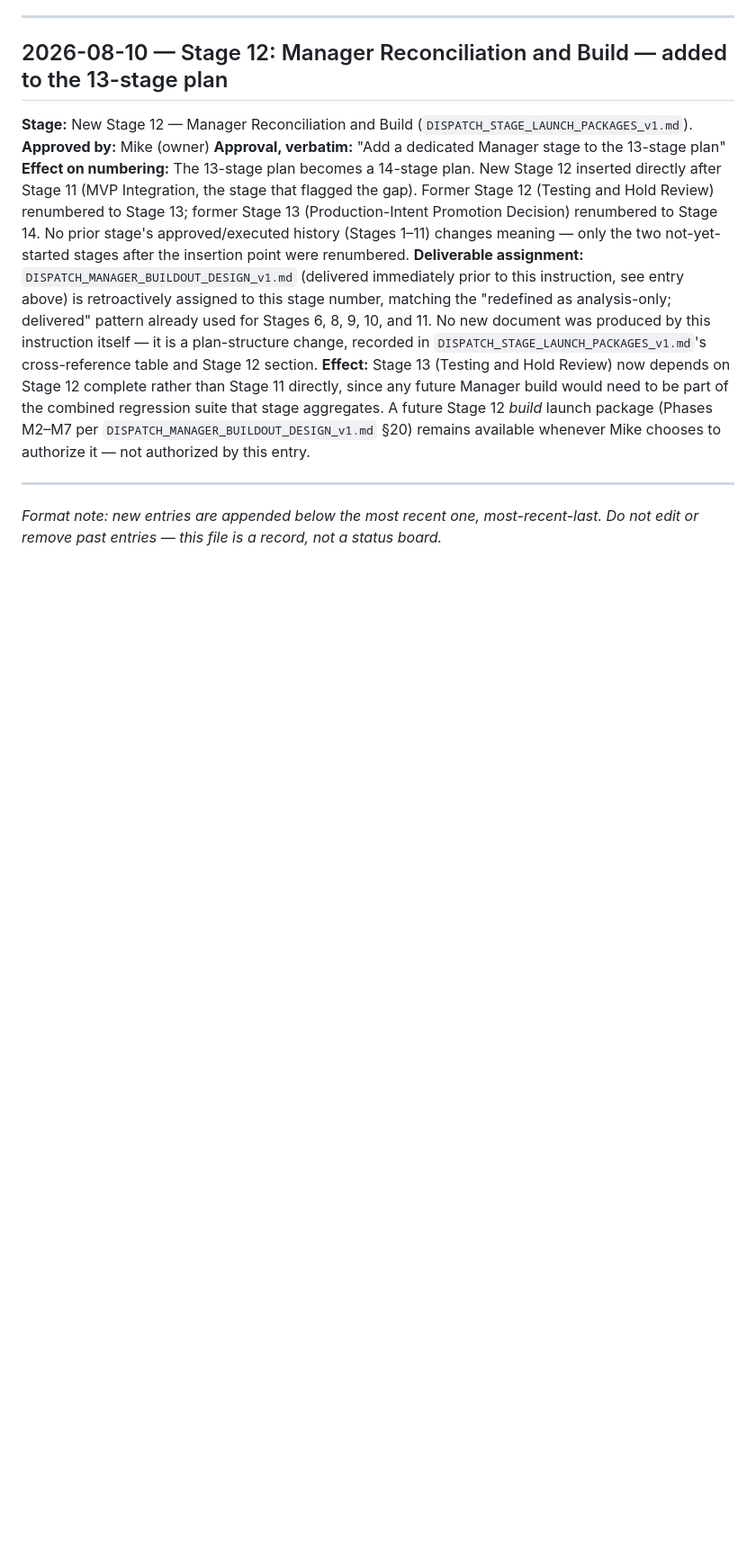
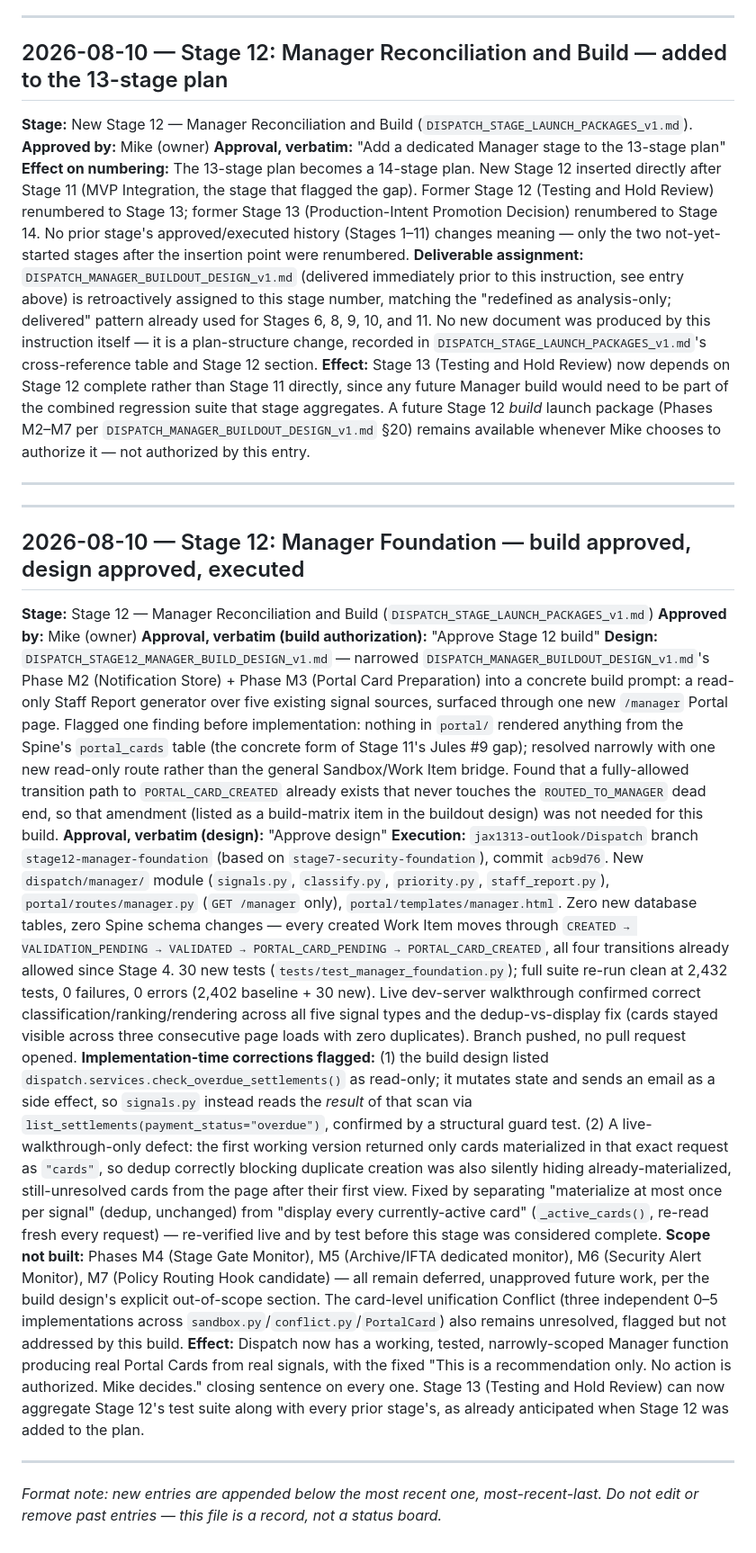
Before and after one commit to jax1313-outlook/Jules, a Markdown page: DISPATCH_BLUEPRINT_DECISION_LOG.md, the part around the change. Shown at 90% size. Rendered like a GitHub page; blank space fills up the shorter version.

```diff
--- a/DISPATCH_BLUEPRINT_DECISION_LOG.md
+++ b/DISPATCH_BLUEPRINT_DECISION_LOG.md
@@ -193,4 +193,20 @@ This log tracks planning/blueprint approvals only (which stage may proceed to bu
 
 ---
 
+---
+
+## 2026-08-10 — Stage 12: Manager Foundation — build approved, design approved, executed
+
+**Stage:** Stage 12 — Manager Reconciliation and Build (`DISPATCH_STAGE_LAUNCH_PACKAGES_v1.md`)
+**Approved by:** Mike (owner)
+**Approval, verbatim (build authorization):** "Approve Stage 12 build"
+**Design:** `DISPATCH_STAGE12_MANAGER_BUILD_DESIGN_v1.md` — narrowed `DISPATCH_MANAGER_BUILDOUT_DESIGN_v1.md`'s Phase M2 (Notification Store) + Phase M3 (Portal Card Preparation) into a concrete build prompt: a read-only Staff Report generator over five existing signal sources, surfaced through one new `/manager` Portal page. Flagged one finding before implementation: nothing in `portal/` rendered anything from the Spine's `portal_cards` table (the concrete form of Stage 11's Jules #9 gap); resolved narrowly with one new read-only route rather than the general Sandbox/Work Item bridge. Found that a fully-allowed transition path to `PORTAL_CARD_CREATED` already exists that never touches the `ROUTED_TO_MANAGER` dead end, so that amendment (listed as a build-matrix item in the buildout design) was not needed for this build.
+**Approval, verbatim (design):** "Approve design"
+**Execution:** `jax1313-outlook/Dispatch` branch `stage12-manager-foundation` (based on `stage7-security-foundation`), commit `acb9d76`. New `dispatch/manager/` module (`signals.py`, `classify.py`, `priority.py`, `staff_report.py`), `portal/routes/manager.py` (`GET /manager` only), `portal/templates/manager.html`. Zero new database tables, zero Spine schema changes — every created Work Item moves through `CREATED → VALIDATION_PENDING → VALIDATED → PORTAL_CARD_PENDING → PORTAL_CARD_CREATED`, all four transitions already allowed since Stage 4. 30 new tests (`tests/test_manager_foundation.py`); full suite re-run clean at 2,432 tests, 0 failures, 0 errors (2,402 baseline + 30 new). Live dev-server walkthrough confirmed correct classification/ranking/rendering across all five signal types and the dedup-vs-display fix (cards stayed visible across three consecutive page loads with zero duplicates). Branch pushed, no pull request opened.
+**Implementation-time corrections flagged:** (1) the build design listed `dispatch.services.check_overdue_settlements()` as read-only; it mutates state and sends an email as a side effect, so `signals.py` instead reads the *result* of that scan via `list_settlements(payment_status="overdue")`, confirmed by a structural guard test. (2) A live-walkthrough-only defect: the first working version returned only cards materialized in that exact request as `"cards"`, so dedup correctly blocking duplicate creation was also silently hiding already-materialized, still-unresolved cards from the page after their first view. Fixed by separating "materialize at most once per signal" (dedup, unchanged) from "display every currently-active card" (`_active_cards()`, re-read fresh every request) — re-verified live and by test before this stage was considered complete.
+**Scope not built:** Phases M4 (Stage Gate Monitor), M5 (Archive/IFTA dedicated monitor), M6 (Security Alert Monitor), M7 (Policy Routing Hook candidate) — all remain deferred, unapproved future work, per the build design's explicit out-of-scope section. The card-level unification Conflict (three independent 0–5 implementations across `sandbox.py`/`conflict.py`/`PortalCard`) also remains unresolved, flagged but not addressed by this build.
+**Effect:** Dispatch now has a working, tested, narrowly-scoped Manager function producing real Portal Cards from real signals, with the fixed "This is a recommendation only. No action is authorized. Mike decides." closing sentence on every one. Stage 13 (Testing and Hold Review) can now aggregate Stage 12's test suite along with every prior stage's, as already anticipated when Stage 12 was added to the plan.
+
+---
+
 *Format note: new entries are appended below the most recent one, most-recent-last. Do not edit or remove past entries — this file is a record, not a status board.*
```
Also changed, not shown: DISPATCH_STAGE_LAUNCH_PACKAGES_v1.md (+12 -18 lines).
